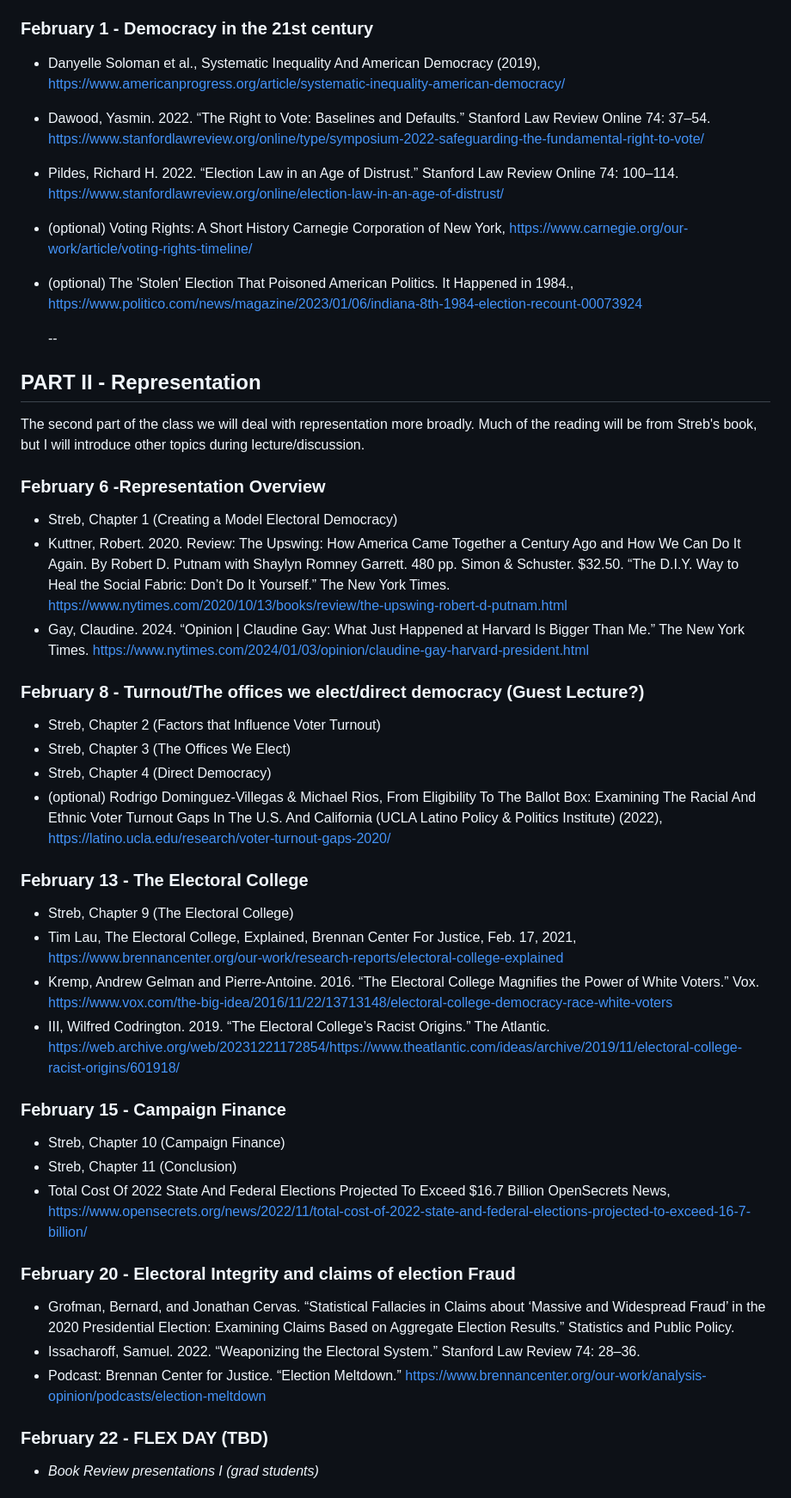
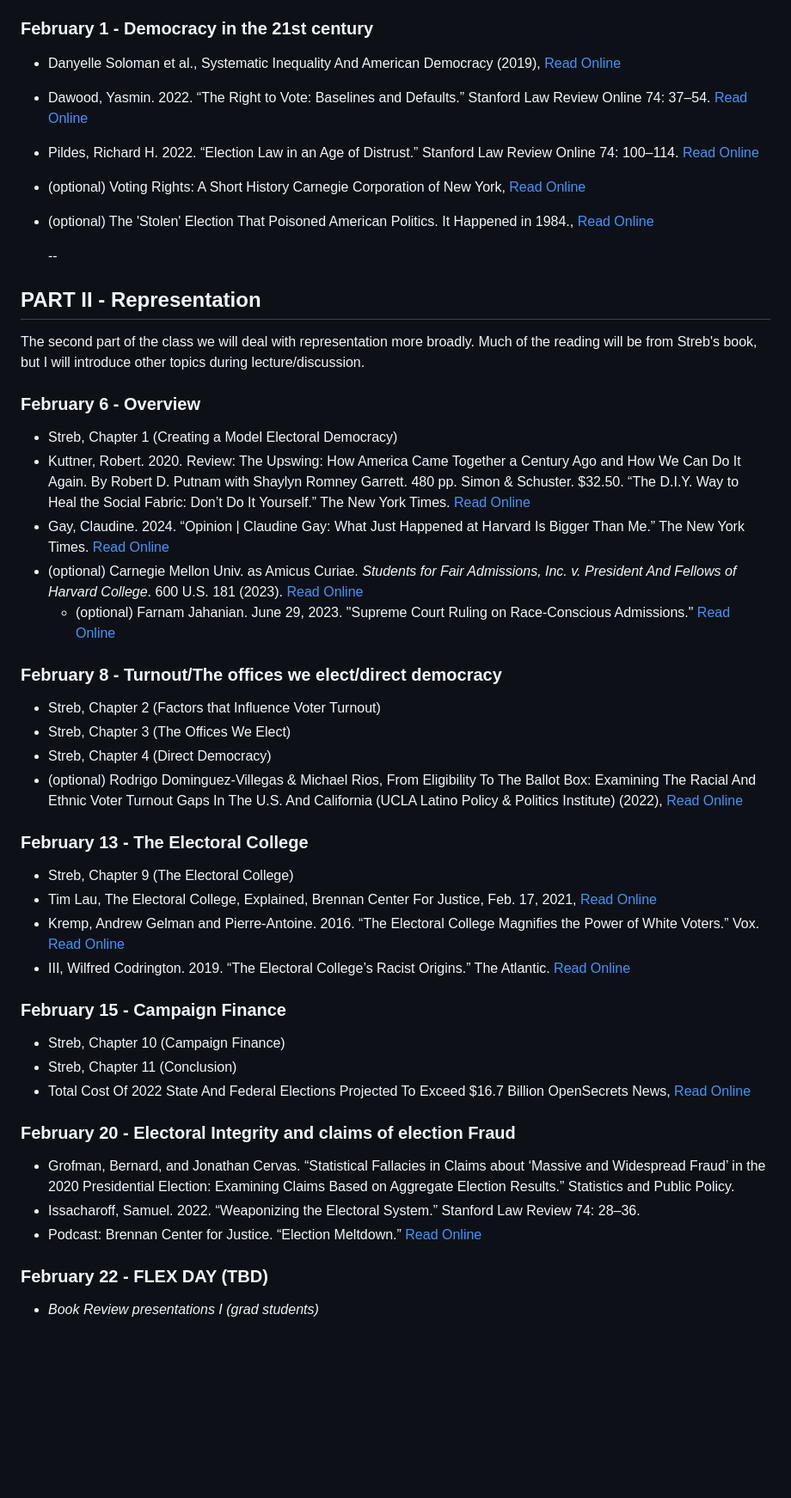
Before and after one commit to jcervas/teaching, a Markdown page: 2023-2024/class-cmu-84-352/schedule.md, the part around one of its changes. Shown at 86% size. Drawn GitHub-style; blank space fills up the shorter version.

```diff
--- a/2023-2024/class-cmu-84-352/schedule.md
+++ b/2023-2024/class-cmu-84-352/schedule.md
@@ -34,42 +34,44 @@ The first part of the class will be dedicated to voting rights. I will lecture f
 
 ### February 1 - Democracy in the 21st century
-- Danyelle Soloman et al., Systematic Inequality And American Democracy (2019), <https://www.americanprogress.org/article/systematic-inequality-american-democracy/>
-- Dawood, Yasmin. 2022. “The Right to Vote: Baselines and Defaults.” Stanford Law Review Online 74: 37–54. <https://www.stanfordlawreview.org/online/type/symposium-2022-safeguarding-the-fundamental-right-to-vote/>
-- Pildes, Richard H. 2022. “Election Law in an Age of Distrust.” Stanford Law Review Online 74: 100–114. <https://www.stanfordlawreview.org/online/election-law-in-an-age-of-distrust/>
-- (optional) Voting Rights: A Short History Carnegie Corporation of New York, <https://www.carnegie.org/our-work/article/voting-rights-timeline/>
-- (optional) The 'Stolen' Election That Poisoned American Politics. It Happened in 1984., <https://www.politico.com/news/magazine/2023/01/06/indiana-8th-1984-election-recount-00073924>
+- Danyelle Soloman et al., Systematic Inequality And American Democracy (2019), [Read Online](https://www.americanprogress.org/article/systematic-inequality-american-democracy/)
+- Dawood, Yasmin. 2022. “The Right to Vote: Baselines and Defaults.” Stanford Law Review Online 74: 37–54. [Read Online](https://www.stanfordlawreview.org/online/type/symposium-2022-safeguarding-the-fundamental-right-to-vote/)
+- Pildes, Richard H. 2022. “Election Law in an Age of Distrust.” Stanford Law Review Online 74: 100–114. [Read Online](https://www.stanfordlawreview.org/online/election-law-in-an-age-of-distrust/)
+- (optional) Voting Rights: A Short History Carnegie Corporation of New York, [Read Online](https://www.carnegie.org/our-work/article/voting-rights-timeline/)
+- (optional) The 'Stolen' Election That Poisoned American Politics. It Happened in 1984., [Read Online](https://www.politico.com/news/magazine/2023/01/06/indiana-8th-1984-election-recount-00073924)
 
      --
 
 ## PART II - Representation
 The second part of the class we will deal with representation more broadly. Much of the reading will be from Streb's book, but I will introduce other topics during lecture/discussion.
 
-### February 6 -Representation Overview
+### February 6 - Overview
 - Streb, Chapter 1 (Creating a Model Electoral Democracy)
-- Kuttner, Robert. 2020. Review: The Upswing: How America Came Together a Century Ago and How We Can Do It Again. By Robert D. Putnam with Shaylyn Romney Garrett. 480 pp. Simon & Schuster. $32.50. “The D.I.Y. Way to Heal the Social Fabric: Don’t Do It Yourself.” The New York Times. <https://www.nytimes.com/2020/10/13/books/review/the-upswing-robert-d-putnam.html>
-- Gay, Claudine. 2024. “Opinion | Claudine Gay: What Just Happened at Harvard Is Bigger Than Me.” The New York Times. <https://www.nytimes.com/2024/01/03/opinion/claudine-gay-harvard-president.html>
+- Kuttner, Robert. 2020. Review: The Upswing: How America Came Together a Century Ago and How We Can Do It Again. By Robert D. Putnam with Shaylyn Romney Garrett. 480 pp. Simon & Schuster. $32.50. “The D.I.Y. Way to Heal the Social Fabric: Don’t Do It Yourself.” The New York Times. [Read Online](https://www.nytimes.com/2020/10/13/books/review/the-upswing-robert-d-putnam.html)
+- Gay, Claudine. 2024. “Opinion | Claudine Gay: What Just Happened at Harvard Is Bigger Than Me.” The New York Times. [Read Online](https://www.nytimes.com/2024/01/03/opinion/claudine-gay-harvard-president.html)
+- (optional) Carnegie Mellon Univ. as Amicus Curiae. _Students for Fair Admissions, Inc. v. President And Fellows of Harvard College_. 600 U.S. 181 (2023). [Read Online](https://www.supremecourt.gov/DocketPDF/20/20-1199/232422/20220801150520881_20-1199%20%2021-707%20bsac%20Universities.pdf)
+     - (optional) Farnam Jahanian. June 29, 2023. "Supreme Court Ruling on Race-Conscious Admissions." [Read Online](https://www.cmu.edu/leadership/president/campus-comms/2023/2023-06-29.html)
 
-### February 8 - Turnout/The offices we elect/direct democracy (Guest Lecture?)
+### February 8 - Turnout/The offices we elect/direct democracy
 - Streb, Chapter 2 (Factors that Influence Voter Turnout)
 - Streb, Chapter 3 (The Offices We Elect)
 - Streb, Chapter 4 (Direct Democracy)
-- (optional) Rodrigo Dominguez-Villegas & Michael Rios, From Eligibility To The Ballot Box: Examining The Racial And Ethnic Voter Turnout Gaps In The U.S. And California (UCLA Latino Policy & Politics Institute) (2022), <https://latino.ucla.edu/research/voter-turnout-gaps-2020/>
+- (optional) Rodrigo Dominguez-Villegas & Michael Rios, From Eligibility To The Ballot Box: Examining The Racial And Ethnic Voter Turnout Gaps In The U.S. And California (UCLA Latino Policy & Politics Institute) (2022), [Read Online](https://latino.ucla.edu/research/voter-turnout-gaps-2020/)
 
 ### February 13 - The Electoral College
 - Streb, Chapter 9 (The Electoral College)
-- Tim Lau, The Electoral College, Explained, Brennan Center For Justice, Feb. 17, 2021, <https://www.brennancenter.org/our-work/research-reports/electoral-college-explained>
-- Kremp, Andrew Gelman and Pierre-Antoine. 2016. “The Electoral College Magnifies the Power of White Voters.” Vox. <https://www.vox.com/the-big-idea/2016/11/22/13713148/electoral-college-democracy-race-white-voters>
-- III, Wilfred Codrington. 2019. “The Electoral College’s Racist Origins.” The Atlantic. <https://web.archive.org/web/20231221172854/https://www.theatlantic.com/ideas/archive/2019/11/electoral-college-racist-origins/601918/>
+- Tim Lau, The Electoral College, Explained, Brennan Center For Justice, Feb. 17, 2021, [Read Online](https://www.brennancenter.org/our-work/research-reports/electoral-college-explained)
+- Kremp, Andrew Gelman and Pierre-Antoine. 2016. “The Electoral College Magnifies the Power of White Voters.” Vox. [Read Online](https://www.vox.com/the-big-idea/2016/11/22/13713148/electoral-college-democracy-race-white-voters)
+- III, Wilfred Codrington. 2019. “The Electoral College’s Racist Origins.” The Atlantic. [Read Online](https://web.archive.org/web/20231221172854/https://www.theatlantic.com/ideas/archive/2019/11/electoral-college-racist-origins/601918/)
 
 ### February 15 - Campaign Finance
 - Streb, Chapter 10 (Campaign Finance)
 - Streb, Chapter 11 (Conclusion)
-- Total Cost Of 2022 State And Federal Elections Projected To Exceed $16.7 Billion OpenSecrets News, <https://www.opensecrets.org/news/2022/11/total-cost-of-2022-state-and-federal-elections-projected-to-exceed-16-7-billion/>
+- Total Cost Of 2022 State And Federal Elections Projected To Exceed $16.7 Billion OpenSecrets News, [Read Online](https://www.opensecrets.org/news/2022/11/total-cost-of-2022-state-and-federal-elections-projected-to-exceed-16-7-billion/)
 
 ### February 20 - Electoral Integrity and claims of election Fraud
 - Grofman, Bernard, and Jonathan Cervas. “Statistical Fallacies in Claims about ‘Massive and Widespread Fraud’ in the 2020 Presidential Election: Examining Claims Based on Aggregate Election Results.” Statistics and Public Policy.
 - Issacharoff, Samuel. 2022. “Weaponizing the Electoral System.” Stanford Law Review 74: 28–36.
-- Podcast: Brennan Center for Justice. “Election Meltdown.” <https://www.brennancenter.org/our-work/analysis-opinion/podcasts/election-meltdown>
+- Podcast: Brennan Center for Justice. “Election Meltdown.” [Read Online](https://www.brennancenter.org/our-work/analysis-opinion/podcasts/election-meltdown)
 
 ### February 22 - FLEX DAY (TBD)
 - *Book Review presentations I (grad students)*
```
Also changed, not shown: other parts of 2023-2024/class-cmu-84-352/schedule.md (+46 -46 lines).
